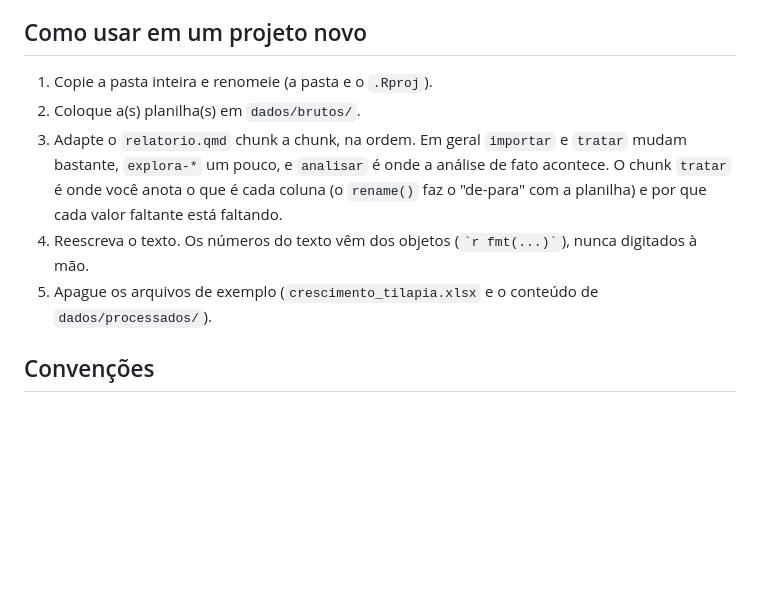
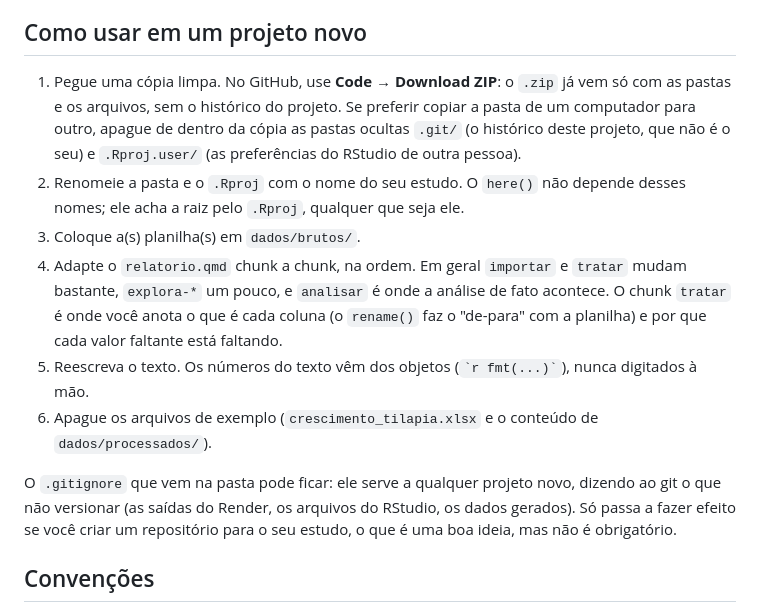
Before and after one commit to astuciasnor/EAPACaderno, a Markdown page: README.md, the part around the change. GitHub-like rendering; blank space fills up the shorter version.

Commit message:
README: como pegar uma cópia limpa para um projeto novo
Baixar o ZIP do GitHub, ou apagar .git/ e .Rproj.user/ ao copiar a pasta,
para não levar o histórico e o remoto deste projeto junto.

Co-Authored-By: Claude Opus 5 <noreply@anthropic.com>

```diff
--- a/README.md
+++ b/README.md
@@ -108,17 +108,28 @@ nem de nenhum pacote fora do CRAN.
 
 ## Como usar em um projeto novo
 
-1. Copie a pasta inteira e renomeie (a pasta e o `.Rproj`).
-2. Coloque a(s) planilha(s) em `dados/brutos/`.
-3. Adapte o `relatorio.qmd` chunk a chunk, na ordem. Em geral `importar` e
+1. Pegue uma cópia limpa. No GitHub, use **Code → Download ZIP**: o `.zip` já
+   vem só com as pastas e os arquivos, sem o histórico do projeto. Se preferir
+   copiar a pasta de um computador para outro, apague de dentro da cópia as
+   pastas ocultas `.git/` (o histórico deste projeto, que não é o seu) e
+   `.Rproj.user/` (as preferências do RStudio de outra pessoa).
+2. Renomeie a pasta e o `.Rproj` com o nome do seu estudo. O `here()` não
+   depende desses nomes; ele acha a raiz pelo `.Rproj`, qualquer que seja ele.
+3. Coloque a(s) planilha(s) em `dados/brutos/`.
+4. Adapte o `relatorio.qmd` chunk a chunk, na ordem. Em geral `importar` e
    `tratar` mudam bastante, `explora-*` um pouco, e `analisar` é onde a
    análise de fato acontece. O chunk `tratar` é onde você anota o que é cada
    coluna (o `rename()` faz o "de-para" com a planilha) e por que cada valor
    faltante está faltando.
-4. Reescreva o texto. Os números do texto vêm dos objetos (`` `r fmt(...)` ``),
+5. Reescreva o texto. Os números do texto vêm dos objetos (`` `r fmt(...)` ``),
    nunca digitados à mão.
-5. Apague os arquivos de exemplo (`crescimento_tilapia.xlsx` e o conteúdo de
+6. Apague os arquivos de exemplo (`crescimento_tilapia.xlsx` e o conteúdo de
    `dados/processados/`).
+
+O `.gitignore` que vem na pasta pode ficar: ele serve a qualquer projeto novo,
+dizendo ao git o que não versionar (as saídas do Render, os arquivos do
+RStudio, os dados gerados). Só passa a fazer efeito se você criar um
+repositório para o seu estudo, o que é uma boa ideia, mas não é obrigatório.
 
 ## Convenções
 
```
